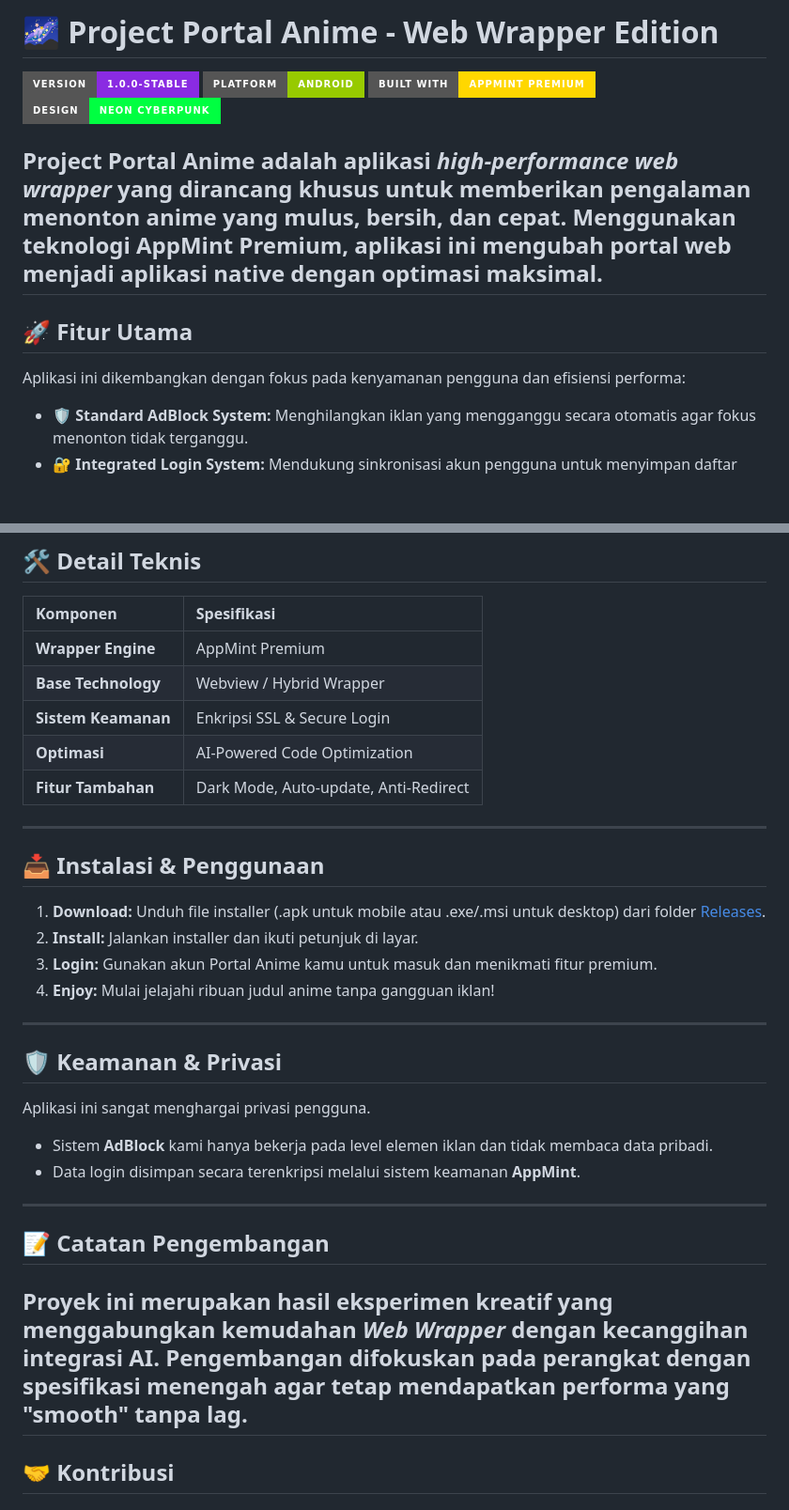
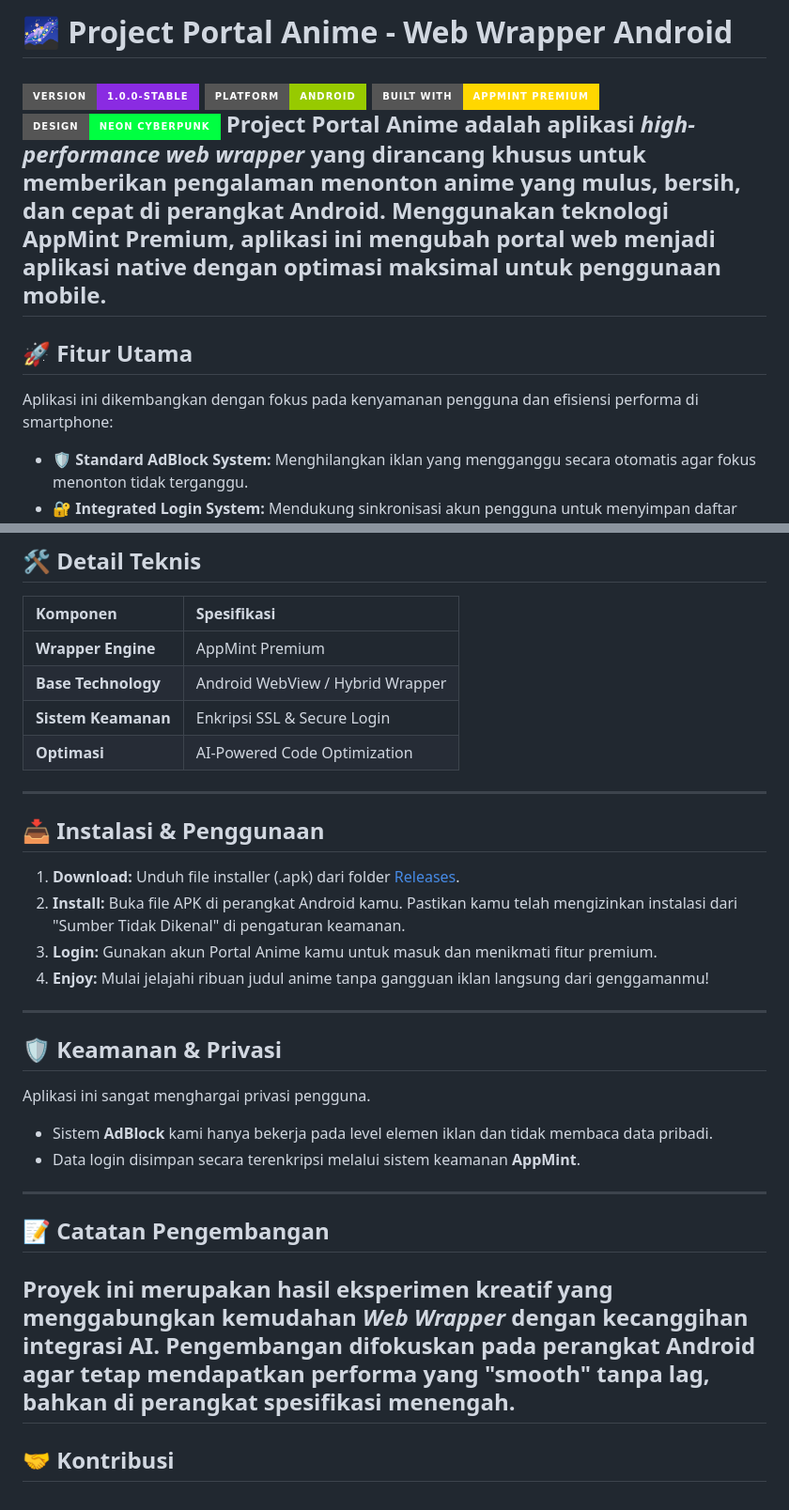
Before and after one commit to protocol404/Project-Portal-Anime, a Markdown page: README.md, 2 parts joined by grey strips. Shown at 94% size. Drawn GitHub-style; badges without logos; blank space fills up the shorter version.

```diff
--- a/README.md
+++ b/README.md
@@ -1,13 +1,12 @@
-# 🌌 Project Portal Anime - Web Wrapper Edition
+# 🌌 Project Portal Anime - Web Wrapper Android
 ![Version](https://img.shields.io/badge/Version-1.0.0--Stable-blueviolet?style=for-the-badge)
-![Platform](https://img.shields.io/badge/Platform-Android%20-green?style=for-the-badge)
+![Platform](https://img.shields.io/badge/Platform-Android-green?style=for-the-badge)
 ![Built With](https://img.shields.io/badge/Built%20With-AppMint%20Premium-FFD700?style=for-the-badge)
 ![Style](https://img.shields.io/badge/Design-Neon%20Cyberpunk-00FF41?style=for-the-badge)
-
-**Project Portal Anime** adalah aplikasi *high-performance web wrapper* yang dirancang khusus untuk memberikan pengalaman menonton anime yang mulus, bersih, dan cepat. Menggunakan teknologi **AppMint Premium**, aplikasi ini mengubah portal web menjadi aplikasi native dengan optimasi maksimal.
+**Project Portal Anime** adalah aplikasi *high-performance web wrapper* yang dirancang khusus untuk memberikan pengalaman menonton anime yang mulus, bersih, dan cepat di perangkat Android. Menggunakan teknologi **AppMint Premium**, aplikasi ini mengubah portal web menjadi aplikasi native dengan optimasi maksimal untuk penggunaan mobile.
 ---
 ## 🚀 Fitur Utama
-Aplikasi ini dikembangkan dengan fokus pada kenyamanan pengguna dan efisiensi performa:
+Aplikasi ini dikembangkan dengan fokus pada kenyamanan pengguna dan efisiensi performa di smartphone:
 * **🛡️ Standard AdBlock System:** Menghilangkan iklan yang mengganggu secara otomatis agar fokus menonton tidak terganggu.
 * **🔐 Integrated Login System:** Mendukung sinkronisasi akun pengguna untuk menyimpan daftar tontonan (watchlist) dan riwayat secara aman.
 * **⚡ AppMint Premium Engine:** Dibangun menggunakan wrapper premium untuk memastikan UI yang responsif dan waktu pemuatan (loading) yang instan.
@@ -19,17 +18,16 @@ Aplikasi ini dikembangkan dengan fokus pada kenyamanan pengguna dan efisiensi pe
 | Komponen | Spesifikasi |
 | :--- | :--- |
 | **Wrapper Engine** | AppMint Premium |
-| **Base Technology** | Webview / Hybrid Wrapper |
+| **Base Technology** | Android WebView / Hybrid Wrapper |
 | **Sistem Keamanan** | Enkripsi SSL & Secure Login |
 | **Optimasi** | AI-Powered Code Optimization |
-| **Fitur Tambahan** | Dark Mode, Auto-update, Anti-Redirect |
 
 ---
 ## 📥 Instalasi & Penggunaan
-1.  **Download:** Unduh file installer (.apk untuk mobile atau .exe/.msi untuk desktop) dari folder [Releases](../../releases).
-2.  **Install:** Jalankan installer dan ikuti petunjuk di layar.
+1.  **Download:** Unduh file installer (.apk) dari folder [Releases](../../releases).
+2.  **Install:** Buka file APK di perangkat Android kamu. Pastikan kamu telah mengizinkan instalasi dari "Sumber Tidak Dikenal" di pengaturan keamanan.
 3.  **Login:** Gunakan akun Portal Anime kamu untuk masuk dan menikmati fitur premium.
-4.  **Enjoy:** Mulai jelajahi ribuan judul anime tanpa gangguan iklan!
+4.  **Enjoy:** Mulai jelajahi ribuan judul anime tanpa gangguan iklan langsung dari genggamanmu!
 ---
 ## 🛡️ Keamanan & Privasi
 Aplikasi ini sangat menghargai privasi pengguna.
@@ -37,7 +35,7 @@ Aplikasi ini sangat menghargai privasi pengguna.
 - Data login disimpan secara terenkripsi melalui sistem keamanan **AppMint**.
 ---
 ## 📝 Catatan Pengembangan
-Proyek ini merupakan hasil eksperimen kreatif yang menggabungkan kemudahan *Web Wrapper* dengan kecanggihan integrasi AI. Pengembangan difokuskan pada perangkat dengan spesifikasi menengah agar tetap mendapatkan performa yang "smooth" tanpa lag.
+Proyek ini merupakan hasil eksperimen kreatif yang menggabungkan kemudahan *Web Wrapper* dengan kecanggihan integrasi AI. Pengembangan difokuskan pada perangkat Android agar tetap mendapatkan performa yang "smooth" tanpa lag, bahkan di perangkat spesifikasi menengah.
 ---
 ## 🤝 Kontribusi
 Jika kamu menemukan bug atau memiliki saran fitur untuk **Project Portal Anime**, silakan buka *Issue* atau kirimkan *Pull Request*.
```
